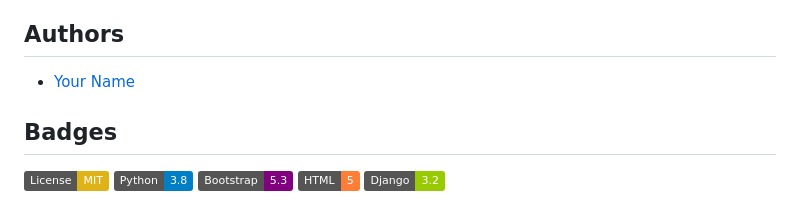
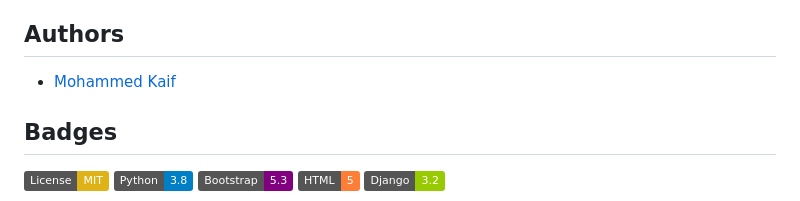
Before and after one commit to MohammedKaif037/Ecommerce-Store, a Markdown page: README.md, the part around the change. Drawn GitHub-style; badges without logos.

```diff
--- a/README.md
+++ b/README.md
@@ -3,7 +3,7 @@
 ## Title and Description
 Welcome to BW Store, the best black and white themed e-commerce store. Explore our diverse range of products and enjoy a seamless shopping experience.
 ## Authors
-- [Your Name]([link-to-profile](https://github.com/MohammedKaif037))
+- [Mohammed Kaif]([link-to-profile](https://github.com/MohammedKaif037))
 
 ## Badges
 [![License](https://img.shields.io/badge/License-MIT-yellow.svg)](https://opensource.org/licenses/MIT)
```
